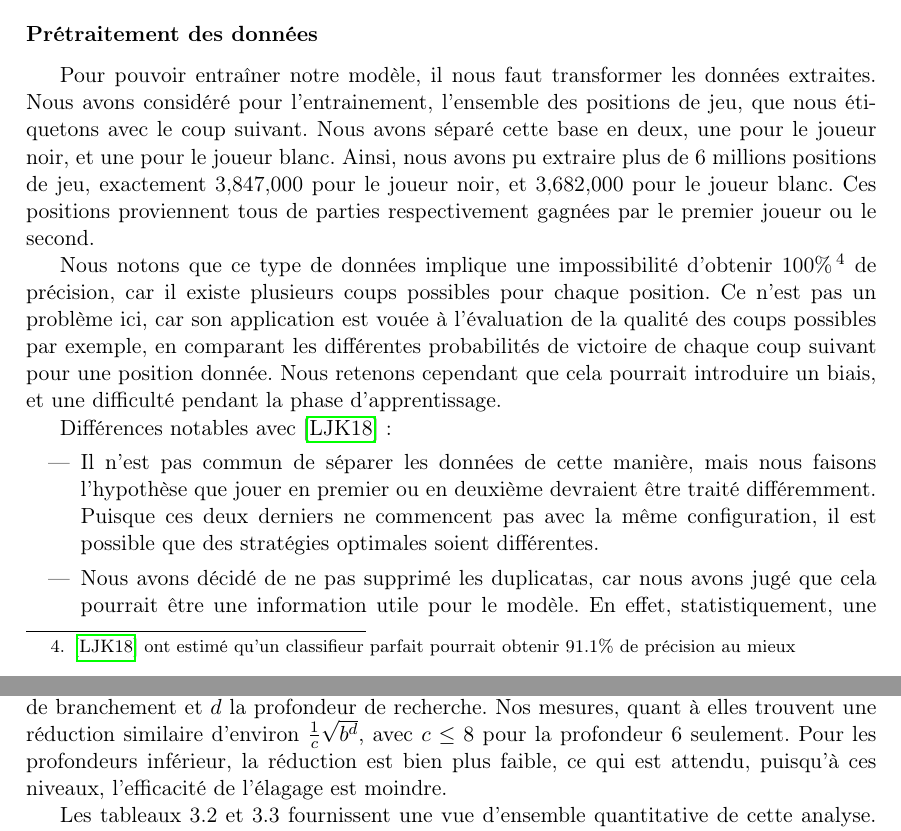
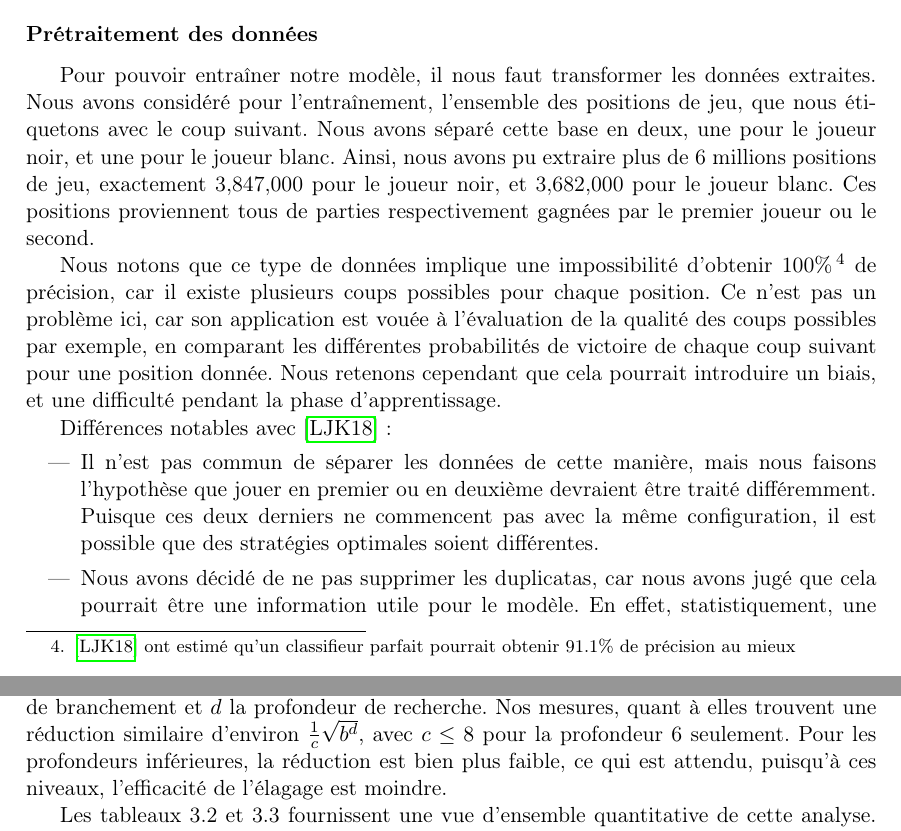
Before and after one commit to Malchemis/Artificial-Intelligence-Othello, a LaTeX thesis (Othello-Reversi-Report/main.tex, which reads Othello-Reversi-Report/content/2_analyse.tex, Othello-Reversi-Report/content/4_discussion.tex): two parts of pages 18 and 27 of 43, joined at a grey line, cut so that both start at the same text. Compiled offline with pdfLaTeX.

Commit message:
small errors corrected

```diff
--- a/Othello-Reversi-Report/content/2_analyse.tex
+++ b/Othello-Reversi-Report/content/2_analyse.tex
@@ -416,14 +416,14 @@ De ce processus, nous avons pu reconstruire 130,458 parties.
 
 \subsubsection{Prétraitement des données}
 \label{subsubsec:preproc}
-Pour pouvoir entraîner notre modèle, il nous faut transformer les données extraites. Nous avons considéré pour l'entrainement, l'ensemble des positions de jeu, que nous étiquetons avec le coup suivant. Nous avons séparé cette base en deux, une pour le joueur noir, et une pour le joueur blanc. Ainsi, nous avons pu extraire plus de 6 millions positions de jeu, exactement 3,847,000 pour le joueur noir, et 3,682,000 pour le joueur blanc. Ces positions proviennent tous de parties respectivement gagnées par le premier joueur ou le second.
+Pour pouvoir entraîner notre modèle, il nous faut transformer les données extraites. Nous avons considéré pour l'entraînement, l'ensemble des positions de jeu, que nous étiquetons avec le coup suivant. Nous avons séparé cette base en deux, une pour le joueur noir, et une pour le joueur blanc. Ainsi, nous avons pu extraire plus de 6 millions positions de jeu, exactement 3,847,000 pour le joueur noir, et 3,682,000 pour le joueur blanc. Ces positions proviennent tous de parties respectivement gagnées par le premier joueur ou le second.
 
 Nous notons que ce type de données implique une impossibilité d'obtenir 100\%\footnote{\cite{Liskowski_2018} ont estimé qu'un classifieur parfait pourrait obtenir 91.1\% de précision au mieux} de précision, car il existe plusieurs coups possibles pour chaque position. Ce n'est pas un problème ici, car son application est vouée à l'évaluation de la qualité des coups possibles par exemple, en comparant les différentes probabilités de victoire de chaque coup suivant pour une position donnée. Nous retenons cependant que cela pourrait introduire un biais, et une difficulté pendant la phase d'apprentissage.
 
 Différences notables avec \cite{Liskowski_2018} :
 \begin{itemize}
     \item Il n'est pas commun de séparer les données de cette manière, mais nous faisons l'hypothèse que jouer en premier ou en deuxième devraient être traité différemment. Puisque ces deux derniers ne commencent pas avec la même configuration, il est possible que des stratégies optimales soient différentes.
-    \item Nous avons décidé de ne pas supprimé les duplicatas, car nous avons jugé que cela pourrait être une information utile pour le modèle. En effet, statistiquement, une position qui se répète dans les parties gagnantes devraient être plus considéré qu'une position rencontrée une unique fois.
+    \item Nous avons décidé de ne pas supprimer les duplicatas, car nous avons jugé que cela pourrait être une information utile pour le modèle. En effet, statistiquement, une position qui se répète dans les parties gagnantes devraient être plus considéré qu'une position rencontrée une unique fois.
     \item Il est usuel de considérer les symétries du plateau, mais nous avons manqué de temps pour implémenter cette fonctionnalité. Nous avions de toute façon déjà trop de données pour les ressources matérielles disponibles.
 \end{itemize}
 
--- a/Othello-Reversi-Report/content/4_discussion.tex
+++ b/Othello-Reversi-Report/content/4_discussion.tex
@@ -17,7 +17,7 @@ Enfin, à la \textbf{profondeur 6}, les avantages de l'Alpha-Beta sur le Negamax
 \subsection{Exploration de l'arbre de jeu}
 Nos statistiques d'exploration des nœuds suivent globalement la même tendance que les temps de calcul.
 
-Les graphiques illustrant le nombre de nœuds explorés par coup montrent clairement que l'Alpha-Beta est bien plus performant que le Negamax. Comme illustré dans les figures \ref{fig:complexity_node_explored-2}, \ref{fig:complexity_node_explored-4}, et \ref{fig:complexity_node_explored-6}, les aires sous les courbes pour l'Alpha-Beta sont nettement plus petites, indiquant moins de nœuds explorés par rapport à Negamax, et ce, à tous les niveaux de profondeur. Plus encore, l'amélioration est plus significative à mesure que la profondeur augmente, ce qui est conforme à la théorie sous-jacente de l'Alpha-Beta. En effet, la réduction théorique du nombre de nœuds explorés est de l'ordre de $\sqrt{b^d}$, où $b$ est le facteur de branchement et $d$ la profondeur de recherche. Nos mesures, quant à elles trouvent une réduction similaire d'environ $\frac{1}{c}\sqrt{b^d}$, avec $c\leq8$ pour la profondeur 6 seulement. Pour les profondeurs inférieur, la réduction est bien plus faible, ce qui est attendu, puisqu'à ces niveaux, l'efficacité de l'élagage est moindre.
+Les graphiques illustrant le nombre de nœuds explorés par coup montrent clairement que l'Alpha-Beta est bien plus performant que le Negamax. Comme illustré dans les figures \ref{fig:complexity_node_explored-2}, \ref{fig:complexity_node_explored-4}, et \ref{fig:complexity_node_explored-6}, les aires sous les courbes pour l'Alpha-Beta sont nettement plus petites, indiquant moins de nœuds explorés par rapport à Negamax, et ce, à tous les niveaux de profondeur. Plus encore, l'amélioration est plus significative à mesure que la profondeur augmente, ce qui est conforme à la théorie sous-jacente de l'Alpha-Beta. En effet, la réduction théorique du nombre de nœuds explorés est de l'ordre de $\sqrt{b^d}$, où $b$ est le facteur de branchement et $d$ la profondeur de recherche. Nos mesures, quant à elles trouvent une réduction similaire d'environ $\frac{1}{c}\sqrt{b^d}$, avec $c\leq8$ pour la profondeur 6 seulement. Pour les profondeurs inférieures, la réduction est bien plus faible, ce qui est attendu, puisqu'à ces niveaux, l'efficacité de l'élagage est moindre.
 
 Les tableaux \ref{tab:node_explored_summary} et \ref{tab:node_explored_summary-2} fournissent une vue d'ensemble quantitative de cette analyse. Les valeurs exactes des réductions des nœuds explorés, permettent une évaluation précise et détaillée des performances algorithmiques pour chaque stratégie. Notamment, la stratégie Mobilité à la profondeur 6 révèle la plus grande réduction proportionnelle, soulignant potentiellement une synergie entre l'élagage et cette stratégie en particulier qui a pour objectif d'optimiser la différence du nombre de coups possibles entre Joueur actuel et adverse.
 
```
Also changed, not shown: Othello-Reversi-Report/content/5_conclusion.tex (+1 -1 lines), Othello-Reversi-Report/main.pdf, Othello-Reversi-Report/content/2_analyse.tex (2 more changed lines), Othello-Reversi-Report/content/4_discussion.tex (2 more changed lines), 1 other file.
